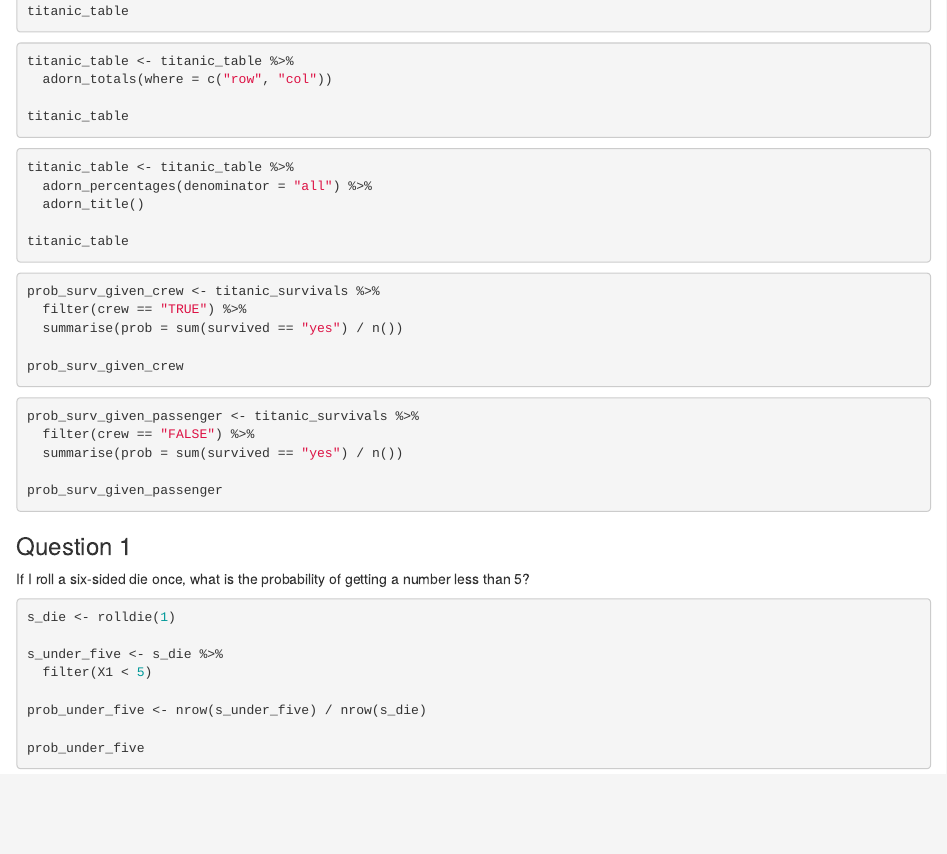
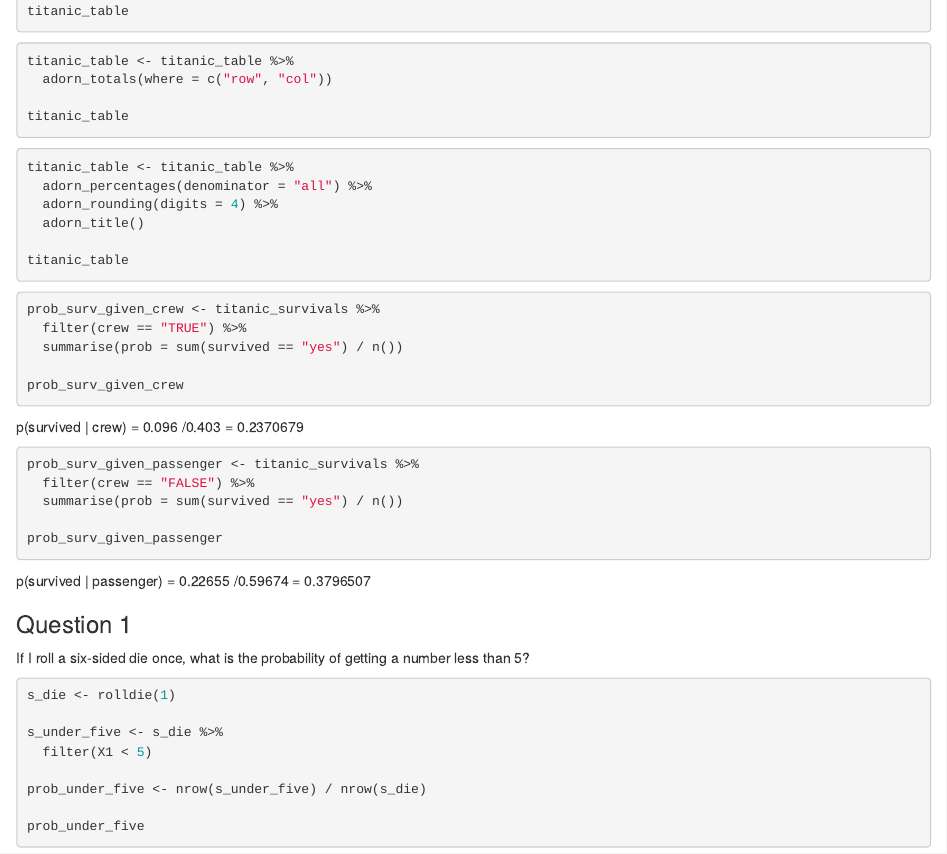
Before and after one commit to monsteramas/codeclan_homework_ManuelaMas, an R Markdown document (week_06/day_01/probability_hw.Rmd): the page in a window 1100 px wide, from 660 px down. Rendered offline with R 4.5, knitr and Pandoc, with nearby package versions; the code chunks are not run, so their results and figures are left out.

Commit message:
Add notes to homework review

````diff
--- a/week_06/day_01/probability_hw.Rmd
+++ b/week_06/day_01/probability_hw.Rmd
@@ -57,6 +57,7 @@ titanic_table
 ```{r}
 titanic_table <- titanic_table %>%
   adorn_percentages(denominator = "all") %>%
+  adorn_rounding(digits = 4) %>%
   adorn_title()
 
 titanic_table
@@ -70,6 +71,9 @@ prob_surv_given_crew <- titanic_survivals %>%
 prob_surv_given_crew
 ```
 
+p(survived | crew) = 0.096 /0.403 = 0.2370679
+
+
 ```{r}
 prob_surv_given_passenger <- titanic_survivals %>%
   filter(crew == "FALSE") %>%
@@ -77,6 +81,8 @@ prob_surv_given_passenger <- titanic_survivals %>%
 
 prob_surv_given_passenger
 ```
+
+p(survived | passenger) = 0.22655 /0.59674 = 0.3796507
 
 
 
````
Also changed, not shown: week_06/day_01/probability_hw.nb.html.
